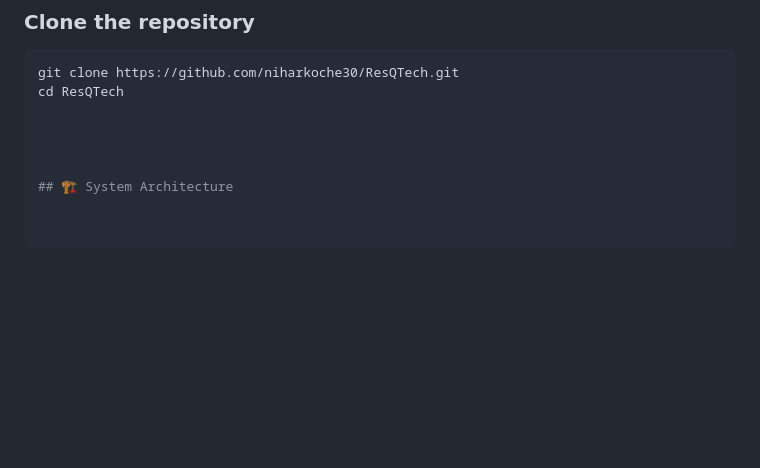
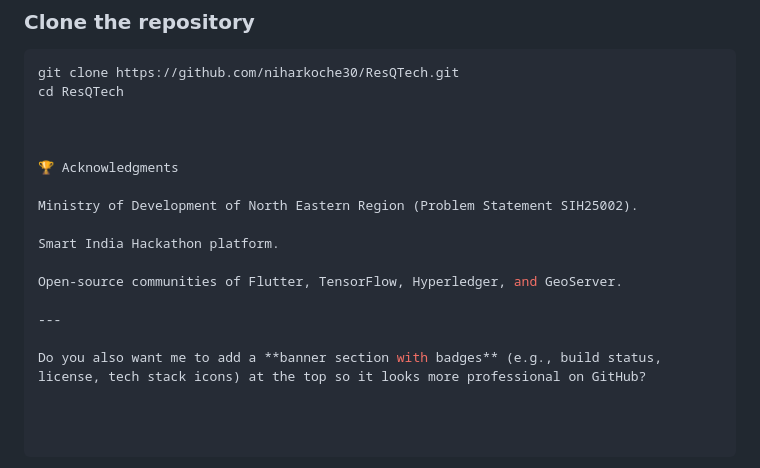
Before and after one commit to Niharkoche/resQtech, a Markdown page: README.md, the part around the change. Rendered like a GitHub page; blank space fills up the shorter version.

```diff
--- a/README.md
+++ b/README.md
@@ -100,5 +100,14 @@ cd ResQTech
 
 
 
+🏆 Acknowledgments
 
-## 🏗️ System Architecture
+Ministry of Development of North Eastern Region (Problem Statement SIH25002).
+
+Smart India Hackathon platform.
+
+Open-source communities of Flutter, TensorFlow, Hyperledger, and GeoServer.
+
+---
+
+Do you also want me to add a **banner section with badges** (e.g., build status, license, tech stack icons) at the top so it looks more professional on GitHub?
```
